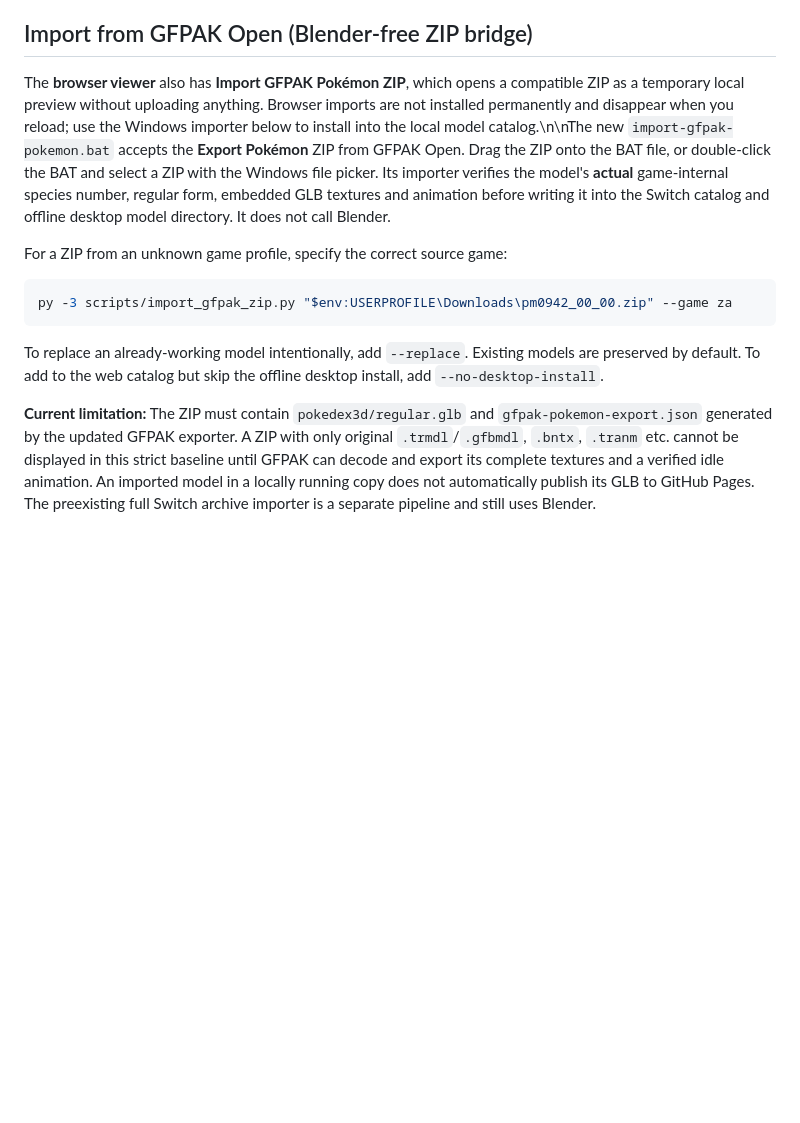
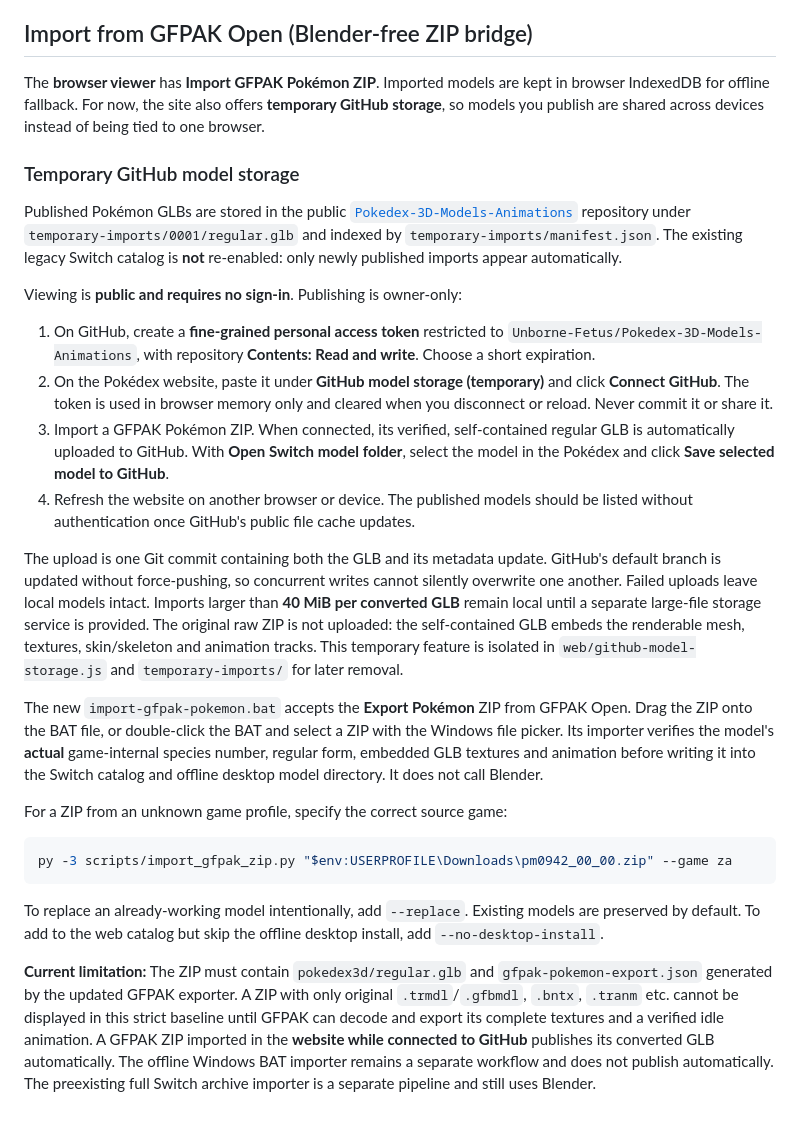
Before and after one commit to Unborne-Fetus/Pokedex-3D-Max, a Markdown page: README.md, the part around the change. Rendered like a GitHub page; blank space fills up the shorter version.

Commit message:
Document temporary GitHub model publishing and owner-only sign-in

```diff
--- a/README.md
+++ b/README.md
@@ -208,7 +208,45 @@ model inventory and GLBs without GitHub Actions, paid services, or an EXE.
 
 ## Import from GFPAK Open (Blender-free ZIP bridge)
 
-The **browser viewer** also has **Import GFPAK Pokémon ZIP**, which opens a compatible ZIP as a temporary local preview without uploading anything. Browser imports are not installed permanently and disappear when you reload; use the Windows importer below to install into the local model catalog.\n\nThe new `import-gfpak-pokemon.bat` accepts the **Export Pokémon** ZIP from GFPAK Open. Drag the ZIP onto the BAT file, or double-click the BAT and select a ZIP with the Windows file picker. Its importer verifies the model's **actual** game-internal species number, regular form, embedded GLB textures and animation before writing it into the Switch catalog and offline desktop model directory. It does not call Blender.
+The **browser viewer** has **Import GFPAK Pokémon ZIP**. Imported models are kept in
+browser IndexedDB for offline fallback. For now, the site also offers **temporary
+GitHub storage**, so models you publish are shared across devices instead of
+being tied to one browser.
+
+### Temporary GitHub model storage
+
+Published Pokémon GLBs are stored in the public
+[`Pokedex-3D-Models-Animations`](https://github.com/Unborne-Fetus/Pokedex-3D-Models-Animations)
+repository under `temporary-imports/0001/regular.glb` and indexed by
+`temporary-imports/manifest.json`. The existing legacy Switch catalog is
+**not** re-enabled: only newly published imports appear automatically.
+
+Viewing is **public and requires no sign-in**. Publishing is owner-only:
+
+1. On GitHub, create a **fine-grained personal access token** restricted to
+   `Unborne-Fetus/Pokedex-3D-Models-Animations`, with repository
+   **Contents: Read and write**. Choose a short expiration.
+2. On the Pokédex website, paste it under **GitHub model storage (temporary)**
+   and click **Connect GitHub**. The token is used in browser memory only and
+   cleared when you disconnect or reload. Never commit it or share it.
+3. Import a GFPAK Pokémon ZIP. When connected, its verified, self-contained
+   regular GLB is automatically uploaded to GitHub. With **Open Switch model
+   folder**, select the model in the Pokédex and click
+   **Save selected model to GitHub**.
+4. Refresh the website on another browser or device. The published models
+   should be listed without authentication once GitHub's public file cache
+   updates.
+
+The upload is one Git commit containing both the GLB and its metadata update.
+GitHub's default branch is updated without force-pushing, so concurrent writes
+cannot silently overwrite one another. Failed uploads leave local models intact.
+Imports larger than **40 MiB per converted GLB** remain local until a separate
+large-file storage service is provided. The original raw ZIP is not uploaded:
+the self-contained GLB embeds the renderable mesh, textures, skin/skeleton and
+animation tracks. This temporary feature is isolated in
+`web/github-model-storage.js` and `temporary-imports/` for later removal.
+
+The new `import-gfpak-pokemon.bat` accepts the **Export Pokémon** ZIP from GFPAK Open. Drag the ZIP onto the BAT file, or double-click the BAT and select a ZIP with the Windows file picker. Its importer verifies the model's **actual** game-internal species number, regular form, embedded GLB textures and animation before writing it into the Switch catalog and offline desktop model directory. It does not call Blender.
 
 For a ZIP from an unknown game profile, specify the correct source game:
 
@@ -218,4 +256,4 @@ py -3 scripts/import_gfpak_zip.py "$env:USERPROFILE\Downloads\pm0942_00_00.zip"
 
 To replace an already-working model intentionally, add `--replace`. Existing models are preserved by default. To add to the web catalog but skip the offline desktop install, add `--no-desktop-install`.
 
-**Current limitation:** The ZIP must contain `pokedex3d/regular.glb` and `gfpak-pokemon-export.json` generated by the updated GFPAK exporter. A ZIP with only original `.trmdl`/`.gfbmdl`, `.bntx`, `.tranm` etc. cannot be displayed in this strict baseline until GFPAK can decode and export its complete textures and a verified idle animation. An imported model in a locally running copy does not automatically publish its GLB to GitHub Pages. The preexisting full Switch archive importer is a separate pipeline and still uses Blender.
+**Current limitation:** The ZIP must contain `pokedex3d/regular.glb` and `gfpak-pokemon-export.json` generated by the updated GFPAK exporter. A ZIP with only original `.trmdl`/`.gfbmdl`, `.bntx`, `.tranm` etc. cannot be displayed in this strict baseline until GFPAK can decode and export its complete textures and a verified idle animation. A GFPAK ZIP imported in the **website while connected to GitHub** publishes its converted GLB automatically. The offline Windows BAT importer remains a separate workflow and does not publish automatically. The preexisting full Switch archive importer is a separate pipeline and still uses Blender.
```
